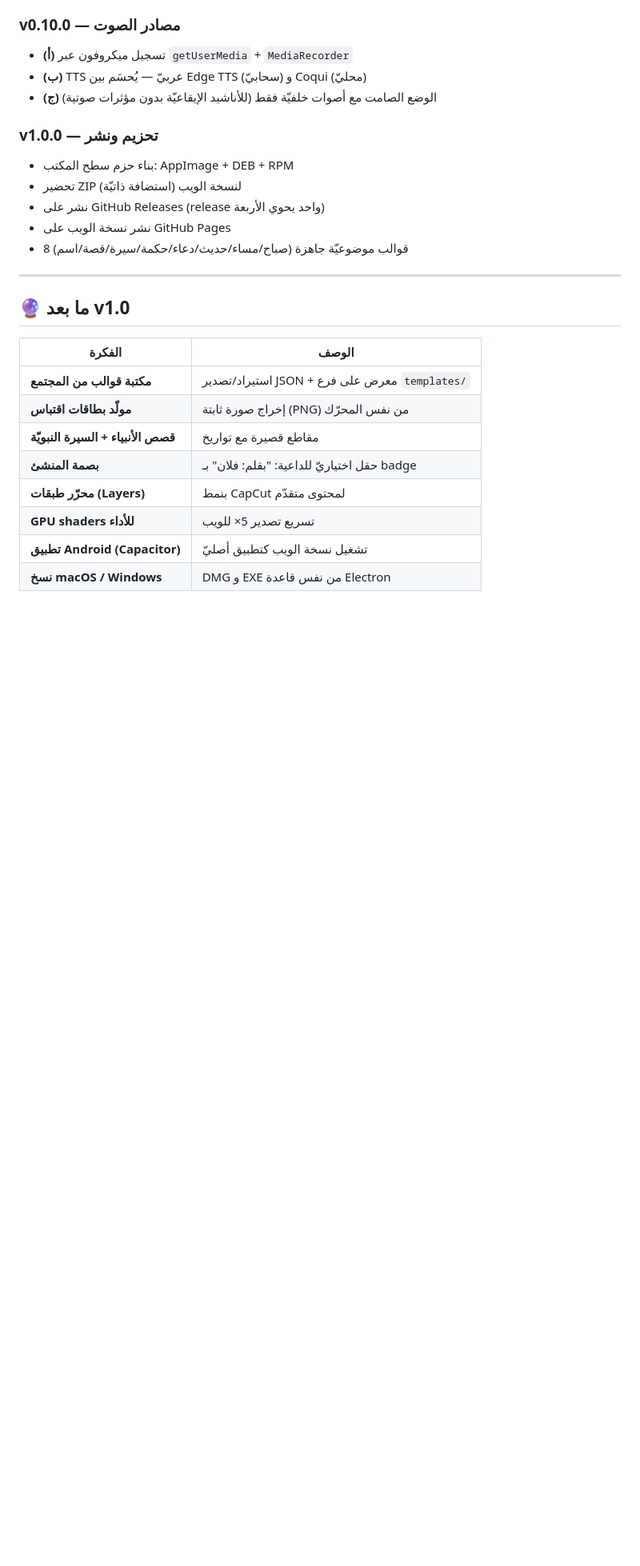
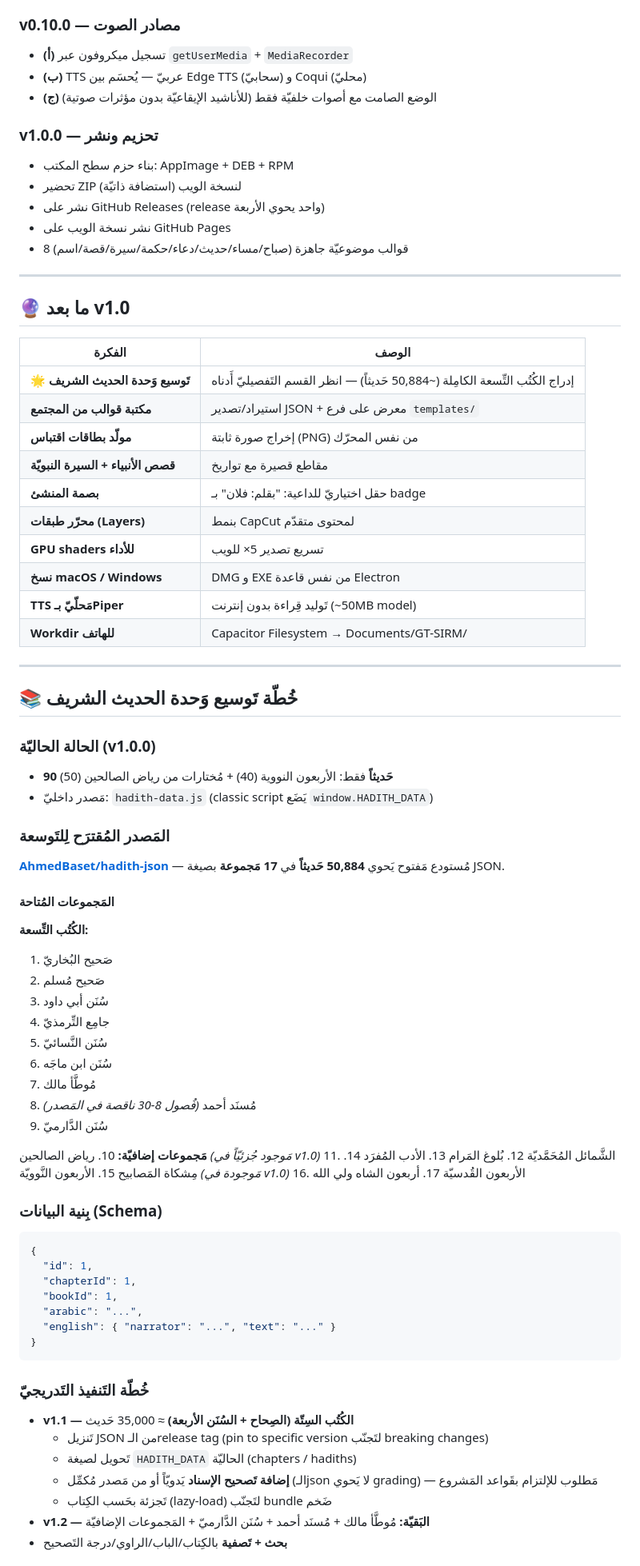
Before and after one commit to SalehGNUTUX/GT-SIRM, a Markdown page: ROADMAP.md, the part around one of its changes. Shown at 80% size. Drawn GitHub-style; blank space fills up the shorter version.

Commit message:
docs: توثيق مَصدر تَوسعة الحديث الشريف (AhmedBaset/hadith-json) في ROADMAP + CLAUDE.md
## ROADMAP.md — قسم جَديد '📚 خُطّة تَوسيع وَحدة الحديث الشريف'
بَعد قسم 'ما بعد v1.0':
- المَصدر: https://github.com/AhmedBaset/hadith-json
- 50,884 حَديثاً في 17 مَجموعة (الكُتُب التِّسعة + إضافيّة)
- Schema: {id, chapterId, bookId, arabic, english}
- خُطّة تَدريجيّة: v1.1 الكُتُب السِتّة، v1.2 البَقيّة
- اعتبارات شَرعيّة: شارة التَصحيح إلزاميّة (المَصدر لا يَحوي grading)
- اعتبارات تِقنيّة: lazy-load + service worker + pin to tag

## CLAUDE.md — تَحديث Next session priorities
نَقل 'Hadith expansion' من اختياريّ لـ🌟 priority مَع إشارة للمَصدر
والقَيود الرَئيسيّة (grading إلزاميّ، pin to tag، lazy-load، attribution).

## ما بعد v1.0 المُحدَّث
- إضافة سَطر الحَديث في الأَعلى
- إضافة TTS مَحلّيّ بـPiper + Workdir للهاتف
- إزالة بَنود مُنجَزة (Capacitor، Android)

````diff
--- a/ROADMAP.md
+++ b/ROADMAP.md
@@ -94,11 +94,67 @@
 
 | الفكرة | الوصف |
 |---|---|
+| **🌟 تَوسيع وَحدة الحديث الشريف** | إدراج الكُتُب التِّسعة الكامِلة (~50,884 حَديثاً) — انظر القسم التَفصيليّ أَدناه |
 | **مكتبة قوالب من المجتمع** | استيراد/تصدير JSON + معرض على فرع `templates/` |
 | **مولّد بطاقات اقتباس** | إخراج صورة ثابتة (PNG) من نفس المحرّك |
 | **قصص الأنبياء + السيرة النبويّة** | مقاطع قصيرة مع تواريخ |
 | **بصمة المنشئ** | حقل اختياريّ للداعية: "بقلم: فلان" بـ badge |
 | **محرّر طبقات (Layers)** | بنمط CapCut لمحتوى متقدّم |
 | **GPU shaders للأداء** | تسريع تصدير 5× للويب |
-| **تطبيق Android (Capacitor)** | تشغيل نسخة الويب كتطبيق أصليّ |
 | **نسخ macOS / Windows** | DMG و EXE من نفس قاعدة Electron |
+| **TTS مَحلّيّ بـPiper** | تَوليد قِراءة بدون إنترنت (~50MB model) |
+| **Workdir للهاتف** | Capacitor Filesystem → Documents/GT-SIRM/ |
+
+---
+
+## 📚 خُطّة تَوسيع وَحدة الحديث الشريف
+
+### الحالة الحاليّة (v1.0.0)
+- **90 حَديثاً** فقط: الأربعون النووية (40) + مُختارات من رياض الصالحين (50)
+- مَصدر داخليّ: `hadith-data.js` (classic script يَضَع `window.HADITH_DATA`)
+
+### المَصدر المُقترَح لِلتَوسعة
+**[AhmedBaset/hadith-json](https://github.com/AhmedBaset/hadith-json)** — مُستودع مَفتوح يَحوي **50,884 حَديثاً** في **17 مَجموعة** بصيغة JSON.
+
+#### المَجموعات المُتاحة
+**الكُتُب التِّسعة:**
+1. صَحيح البُخاريّ
+2. صَحيح مُسلم
+3. سُنَن أبي داود
+4. جامِع التِّرمذيّ
+5. سُنَن النَّسائيّ
+6. سُنَن ابن ماجَه
+7. مُوطَّأ مالك
+8. مُسنَد أحمد *(فُصول 8-30 ناقصة في المَصدر)*
+9. سُنَن الدَّارميّ
+
+**مَجموعات إضافيّة:**
+10. رياض الصالحين *(مَوجود جُزئيّاً في v1.0)*
+11. الشَّمائل المُحَمَّديّة
+12. بُلوغ المَرام
+13. الأدب المُفرَد
+14. مِشكاة المَصابيح
+15. الأربعون النَّوويّة *(مَوجودة في v1.0)*
+16. الأربعون القُدسيّة
+17. أربعون الشاه ولي الله
+
+### بِنية البيانات (Schema)
+```json
+{
+  "id": 1,
+  "chapterId": 1,
+  "bookId": 1,
+  "arabic": "...",
+  "english": { "narrator": "...", "text": "..." }
+}
+```
+
+### خُطّة التَنفيذ التَدريجيّ
+- **v1.1 — الكُتُب السِتّة (الصِحاح + السُنَن الأربعة)** ≈ 35,000 حَديث
+  - تَنزيل JSON من الـrelease tag (pin to specific version لتَجنّب breaking changes)
+  - تَحويل لصيغة `HADITH_DATA` الحاليّة (chapters / hadiths)
+  - **إضافة تَصحيح الإسناد** يَدويّاً أو من مَصدر مُكمِّل (الـjson لا يَحوي grading) — مَطلوب للإلتزام بقَواعد المَشروع
+  - تَجزئة بحَسب الكِتاب (lazy-load) لتَجنّب bundle ضَخم
+- **v1.2 — البَقيّة:** مُوطَّأ مالك + مُسنَد أحمد + سُنَن الدَّارميّ + المَجموعات الإضافيّة
+- **بحث + تَصفية** بالكِتاب/الباب/الراوي/درجة التَصحيح
+
````
Also changed, not shown: other parts of ROADMAP.md (+11 -0 lines), CLAUDE.md (+5 -1 lines).
